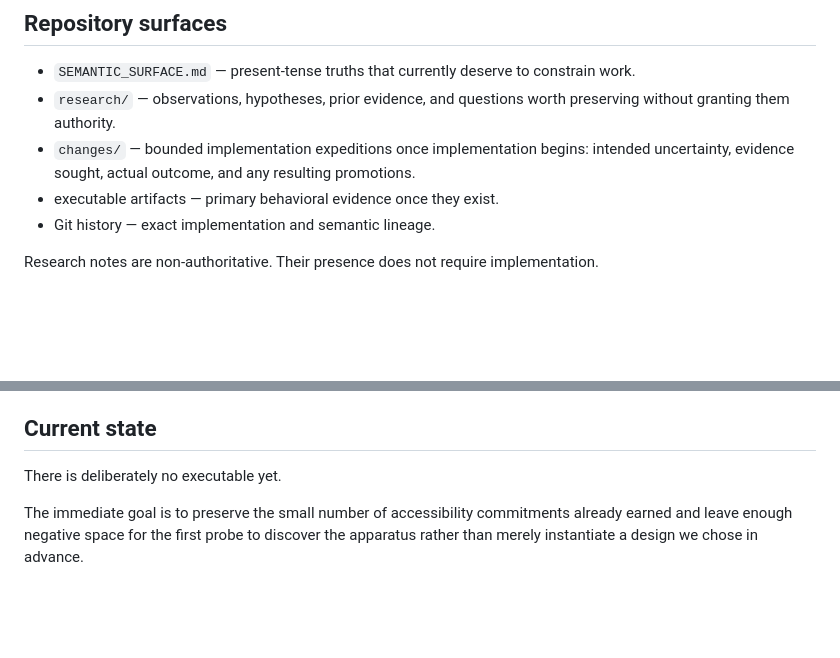
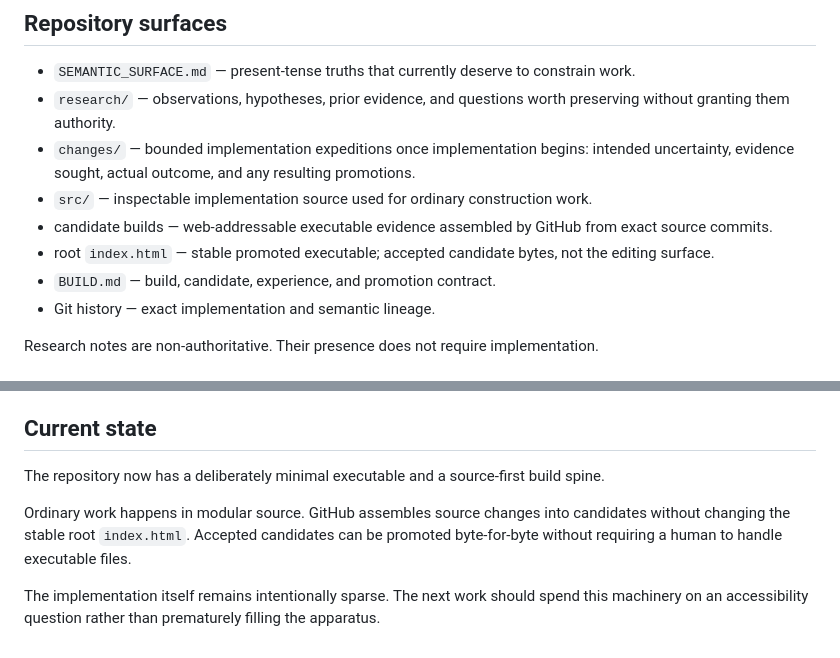
Before and after one commit to bonoj/Accessibility, a Markdown page: README.md, 2 parts joined by grey strips. Drawn GitHub-style; blank space fills up the shorter version.

Commit message:
Document source-first executable lifecycle

```diff
--- a/README.md
+++ b/README.md
@@ -27,7 +27,10 @@ The first apparatus should be small enough that accessibility pressure can shape
 - `SEMANTIC_SURFACE.md` — present-tense truths that currently deserve to constrain work.
 - `research/` — observations, hypotheses, prior evidence, and questions worth preserving without granting them authority.
 - `changes/` — bounded implementation expeditions once implementation begins: intended uncertainty, evidence sought, actual outcome, and any resulting promotions.
-- executable artifacts — primary behavioral evidence once they exist.
+- `src/` — inspectable implementation source used for ordinary construction work.
+- candidate builds — web-addressable executable evidence assembled by GitHub from exact source commits.
+- root `index.html` — stable promoted executable; accepted candidate bytes, not the editing surface.
+- `BUILD.md` — build, candidate, experience, and promotion contract.
 - Git history — exact implementation and semantic lineage.
 
 Research notes are non-authoritative. Their presence does not require implementation.
@@ -44,6 +47,8 @@ Source projects remain sovereign over what they learned. Accessibility may link
 
 ## Current state
 
-There is deliberately no executable yet.
+The repository now has a deliberately minimal executable and a source-first build spine.
 
-The immediate goal is to preserve the small number of accessibility commitments already earned and leave enough negative space for the first probe to discover the apparatus rather than merely instantiate a design we chose in advance.
+Ordinary work happens in modular source. GitHub assembles source changes into candidates without changing the stable root `index.html`. Accepted candidates can be promoted byte-for-byte without requiring a human to handle executable files.
+
+The implementation itself remains intentionally sparse. The next work should spend this machinery on an accessibility question rather than prematurely filling the apparatus.
```
